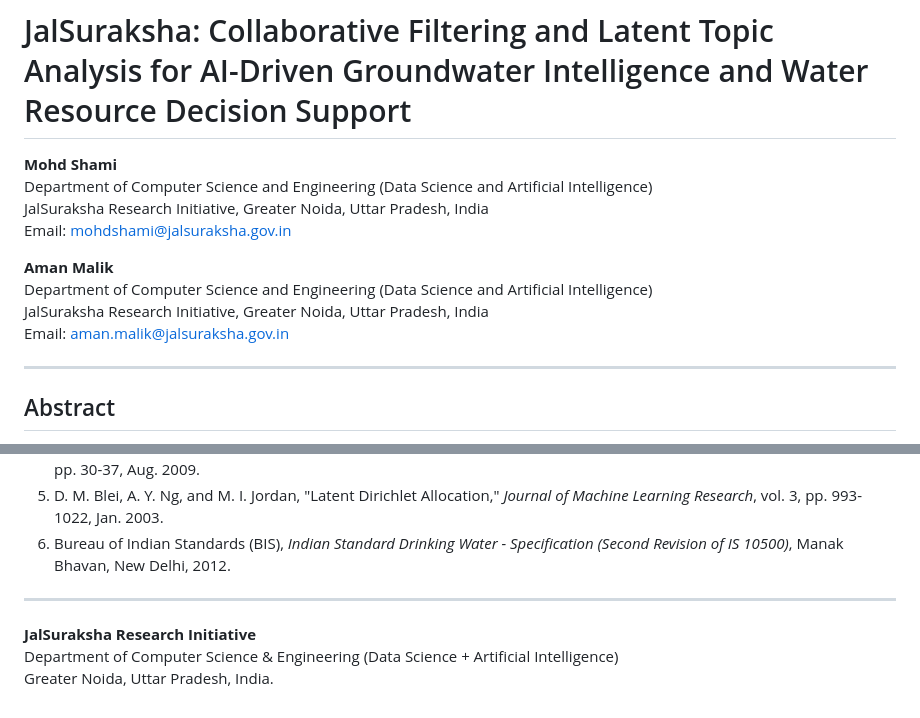
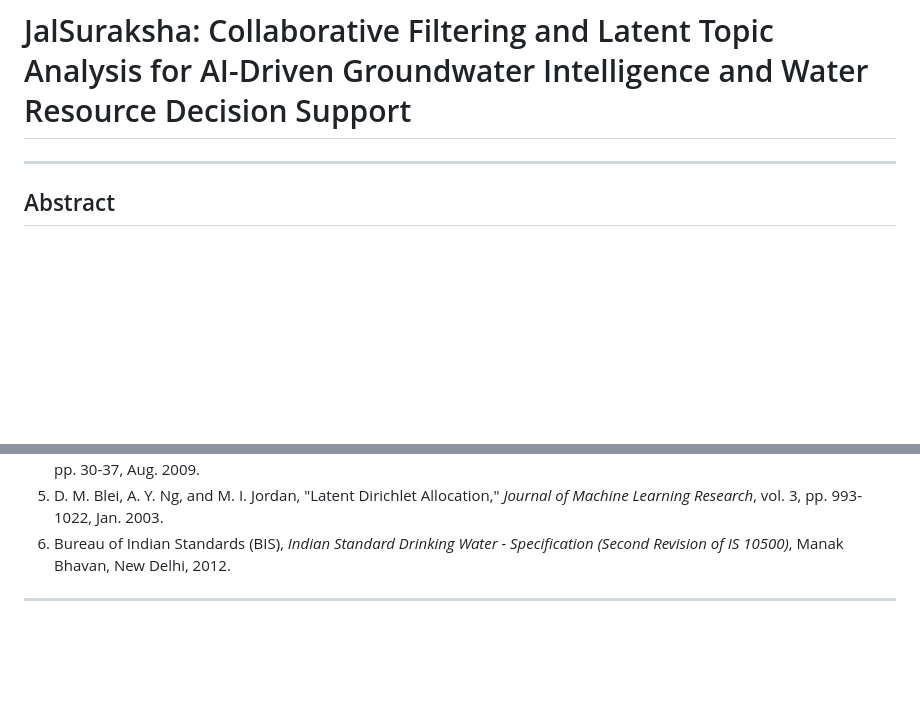
Before and after one commit to mohdshamii/HydroRaksh, a Markdown page: README.md, 2 parts joined by grey strips. GitHub-like rendering; blank space fills up the shorter version.

Commit message:
Remove author information from README
Removed author details and affiliation from the README.

```diff
--- a/README.md
+++ b/README.md
@@ -1,14 +1,4 @@
 # JalSuraksha: Collaborative Filtering and Latent Topic Analysis for AI-Driven Groundwater Intelligence and Water Resource Decision Support
-
-**Mohd Shami**
-Department of Computer Science and Engineering (Data Science and Artificial Intelligence)
-JalSuraksha Research Initiative, Greater Noida, Uttar Pradesh, India
-Email: mohdshami@jalsuraksha.gov.in
-
-**Aman Malik**
-Department of Computer Science and Engineering (Data Science and Artificial Intelligence)
-JalSuraksha Research Initiative, Greater Noida, Uttar Pradesh, India
-Email: aman.malik@jalsuraksha.gov.in
 
 ---
 
@@ -649,7 +639,3 @@ If you use JalSuraksha in your academic research, environmental planning project
 6. Bureau of Indian Standards (BIS), *Indian Standard Drinking Water - Specification (Second Revision of IS 10500)*, Manak Bhavan, New Delhi, 2012.
 
 ---
-
-**JalSuraksha Research Initiative**
-Department of Computer Science & Engineering (Data Science + Artificial Intelligence)
-Greater Noida, Uttar Pradesh, India.
```
